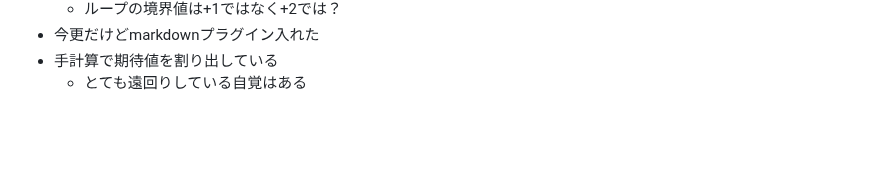
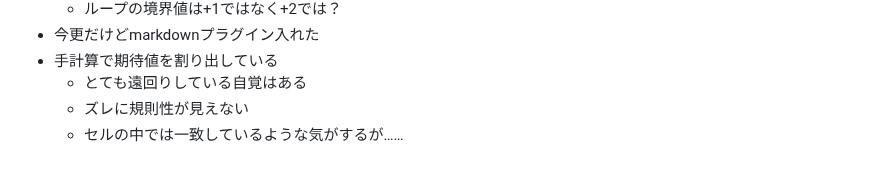
Before and after one commit to zer0-u/cs50, a Markdown page: 4_Memory/memo.md, the part around the change. Rendered like a GitHub page; blank space fills up the shorter version.

Commit message:
Sat, Jan 14, 2023, 8:51 AM +00:00

```diff
--- a/4_Memory/memo.md
+++ b/4_Memory/memo.md
@@ -280,3 +280,5 @@
 - 今更だけどmarkdownプラグイン入れた
 - 手計算で期待値を割り出している
   - とても遠回りしている自覚はある
+  - ズレに規則性が見えない
+  - セルの中では一致しているような気がするが……
```
